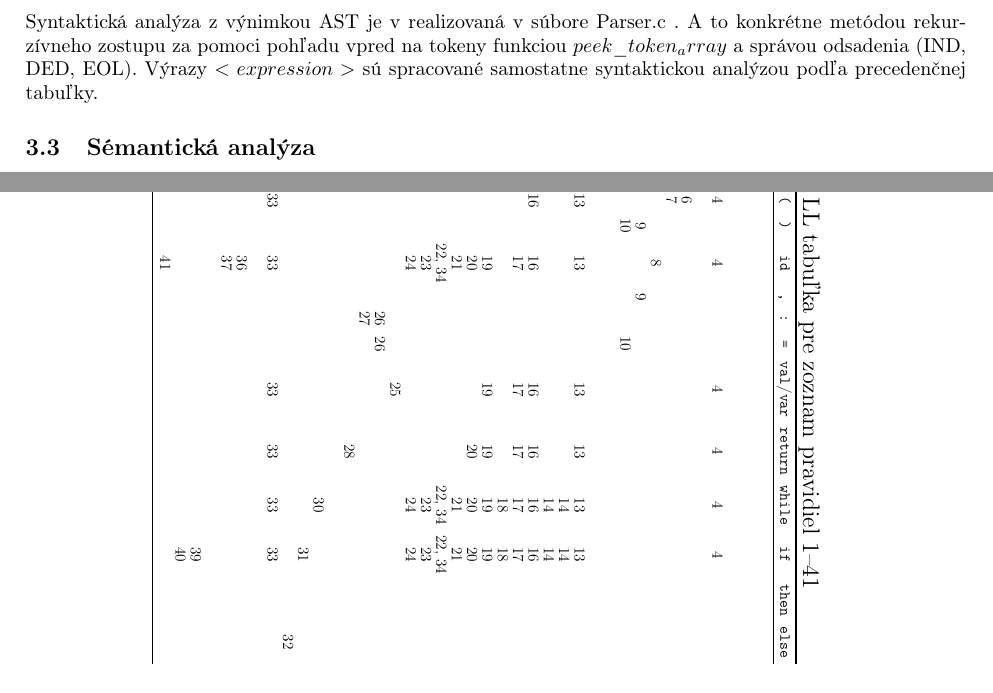
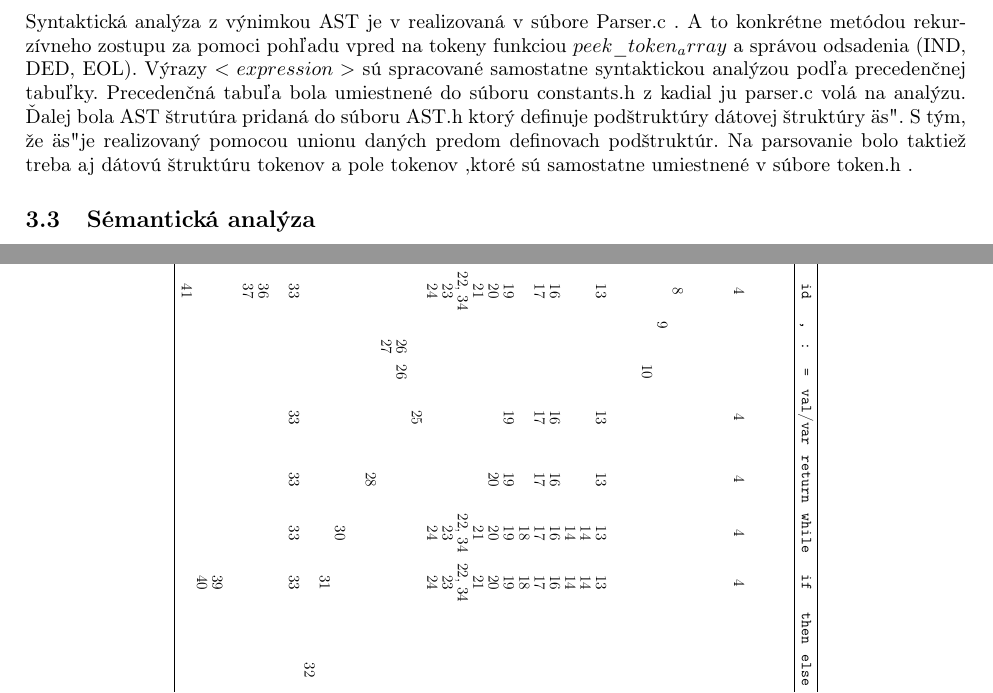
Before and after one commit to Gung1n0/IFJ, a LaTeX document (doc/dokumentacia.tex): two parts of pages 3 and 8 of 8 before the commit and two parts of pages 3 and 9 of 9 after it, joined at a grey line, cut so that both start at the same text. Compiled offline with pdfLaTeX.

Commit message:
added documenation for parser files

```diff
--- a/doc/dokumentacia.tex
+++ b/doc/dokumentacia.tex
@@ -74,6 +74,8 @@
   Syntaktická analýza z  výnimkou AST je v realizovaná v súbore Parser.c .
   A to konkrétne metódou rekurzívneho zostupu za pomoci pohľadu vpred na tokeny funkciou $peek\_token_array$ a správou odsadenia (IND, DED, EOL).
   Výrazy $<expression>$ sú spracované samostatne syntaktickou analýzou podľa precedenčnej tabuľky.
+  Precedenčná tabuľa bola umiestnené do súboru constants.h z kadial ju parser.c volá na analýzu. Ďalej bola AST štrutúra pridaná do súboru AST.h ktorý definuje podštruktúry dátovej štruktúry "as".
+   S tým, že "as" je realizovaný pomocou unionu daných predom definovach podštruktúr. Na parsovanie bolo taktiež treba aj dátovú štruktúru tokenov a pole tokenov ,ktoré sú samostatne umiestnené v súbore token.h .
     \subsection{Sémantická analýza}
     \subsubsection{Prehľad}
         Sémantická analýza je ďalším krokom prekladača, ktorý nasleduje po syntaktickej analýze. Ako vstup prijíma \emph{AST} z parseru, ktorý sa prechádza a následne anotuje. Anotácia pozostáva z nastavovania flagov a dátových typov v AST, vkladania ukazovateľov do tabuľky symbolov a pridávania premenných do dynamického poľa \texttt{locals}. Analýza je rozdelená do dvoch fáz. V prvej fáze sa strom prechádza a deklarujú sa všetky funkcie, čo zaručuje, že sa dajú volať aj v prípade, že sú definované neskôr v kóde. V druhej fáze sa už analyzujú telá jednotlivých funkcií.
@@ -206,7 +210,6 @@
 \rotatebox{-90}{%
   \begin{minipage}{0.88\textheight}
   \centering
-  \caption{\large LL tabuľka pre zoznam pravidiel 1--41}
   \label{tab:ll-table}
   \setlength{\tabcolsep}{4pt}
   \resizebox{\textwidth}{!}{%
```
Also changed, not shown: doc/dokumentacia.tex (4 more changed lines).
